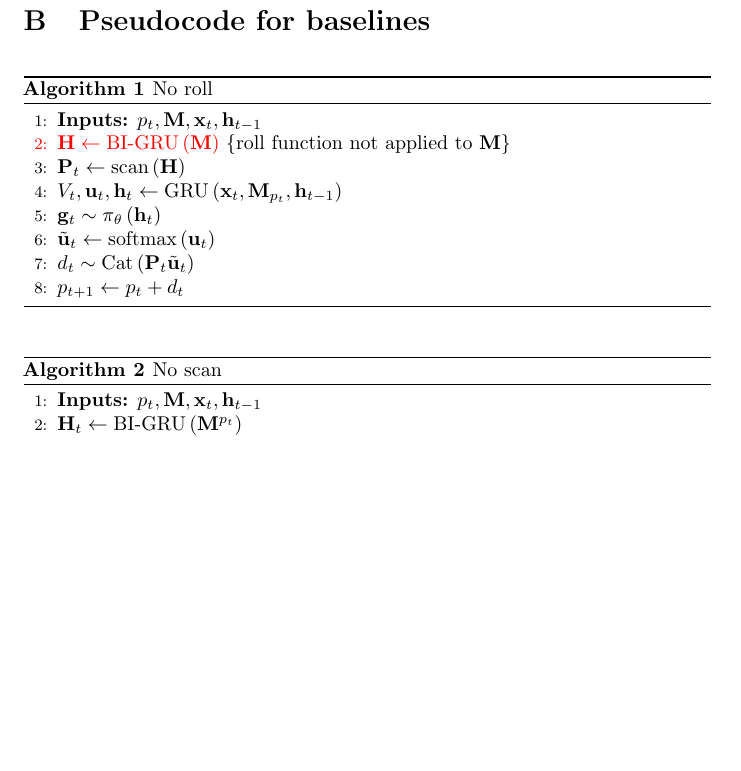
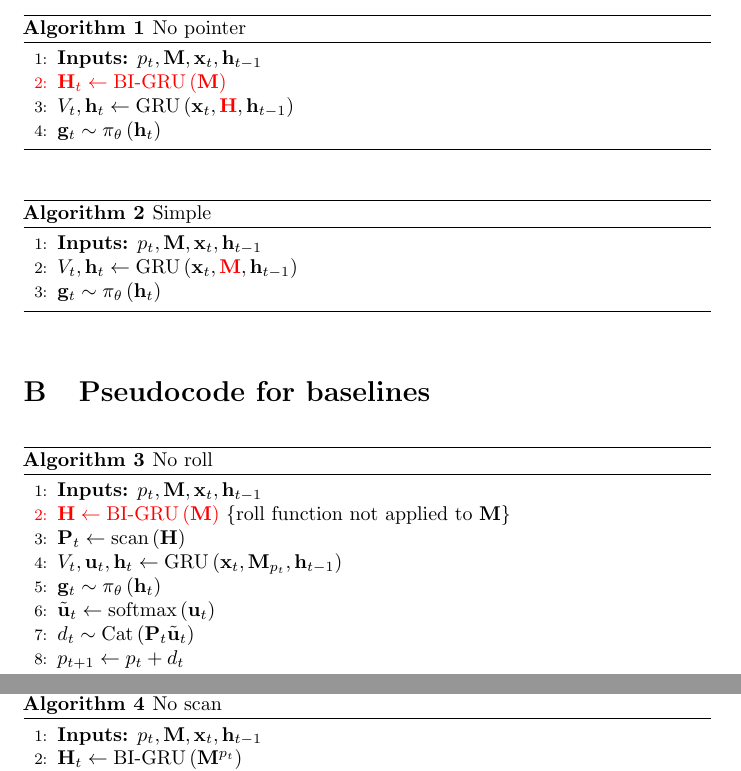
Before and after one commit to ethanabrooks/Learning-to-Execute-Tasks-with-Control-Flow, a LaTeX document (appendix.tex): part of page 2 of 7 before the commit and two parts of pages 1 and 2 of 8 after it, the two joined at a grey line, cut at the place of the change, the shorter picture padded with empty space. Compiled offline with pdfLaTeX.

Commit message:
add No pointer code

```diff
--- a/appendix.tex
+++ b/appendix.tex
@@ -99,6 +99,57 @@ Instructions}
 \maketitle
 \section{Pseudocode for full algorithm used on ``complex'' task}
 \label{full-algorithm}
+
+\begin{algorithm}[H]
+  \caption{No pointer}
+  \begin{algorithmic}[1]
+    \STATE {\bfseries Inputs:} $p_t, \mathbf{M} , \mathbf{x}_t, \mathbf{h}_{t-1}$
+    \textcolor{red}{\STATE ${\mathbf{H}_t} \gets \BIGRU\left(\mathbf{M}\right)$}
+    \STATE $V_t, \mathbf{h}_t  \gets \GRU\left(\mathbf{x}_t,
+    \textcolor{red}{\mathbf{H}}, \mathbf{h}_{t-1}\right)$
+    %\STATE number of lines per instruction $n \in \mathbb{N}$,
+    %\STATE max graph arity $w \in \mathbb{N}$,
+    %\STATE hidden-state size $h \in \mathbb{N}$,
+    %\STATE embedded instruction matrix $\mathbf{M} \in \mathbb{R}^{n\times h}$,
+    %\STATE observation $\mathbf{x}_t \in \mathbb{R}^{m}$ for each time-step
+    %$t$ of episode.
+    %\FOR{each episode}
+    %\STATE $p_0 \gets 0$
+    %\COMMENT{begin episode attending to memory slot 0}
+    %\STATE $\mathbf{h}_0 \gets \mathbf{0}$
+    %\COMMENT{$\mathbf{h}_0\in \mathbb{R}^h$}
+    %\COMMENT{
+      %$\mathbf{\pi}_t \in \mathbb{R}^\mathcal{A}$. $V_t$ is the current value
+    %estimate. $\mathbf{u}_t\in \mathbb{R}^w$.}
+    \STATE $\mathbf{g}_{t} \sim \pi_\theta\left(\mathbf{h}_t\right)$
+    %\COMMENT{$\mathbf{g}_t$ is the current action}
+  \end{algorithmic}
+\end{algorithm}
+
+\begin{algorithm}[H]
+  \caption{Simple}
+  \begin{algorithmic}[1]
+    \STATE {\bfseries Inputs:} $p_t, \mathbf{M} , \mathbf{x}_t, \mathbf{h}_{t-1}$
+    \STATE $V_t, \mathbf{h}_t  \gets \GRU\left(\mathbf{x}_t,
+    \textcolor{red}{\mathbf{M}}, \mathbf{h}_{t-1}\right)$
+    %\STATE number of lines per instruction $n \in \mathbb{N}$,
+    %\STATE max graph arity $w \in \mathbb{N}$,
+    %\STATE hidden-state size $h \in \mathbb{N}$,
+    %\STATE embedded instruction matrix $\mathbf{M} \in \mathbb{R}^{n\times h}$,
+    %\STATE observation $\mathbf{x}_t \in \mathbb{R}^{m}$ for each time-step
+    %$t$ of episode.
+    %\FOR{each episode}
+    %\STATE $p_0 \gets 0$
+    %\COMMENT{begin episode attending to memory slot 0}
+    %\STATE $\mathbf{h}_0 \gets \mathbf{0}$
+    %\COMMENT{$\mathbf{h}_0\in \mathbb{R}^h$}
+    %\COMMENT{
+      %$\mathbf{\pi}_t \in \mathbb{R}^\mathcal{A}$. $V_t$ is the current value
+    %estimate. $\mathbf{u}_t\in \mathbb{R}^w$.}
+    \STATE $\mathbf{g}_{t} \sim \pi_\theta\left(\mathbf{h}_t\right)$
+    %\COMMENT{$\mathbf{g}_t$ is the current action}
+  \end{algorithmic}
+\end{algorithm}
 
 \begin{algorithm}[h]
 %\captionFull algorithm for generation of subtask parameters per episode}
```
